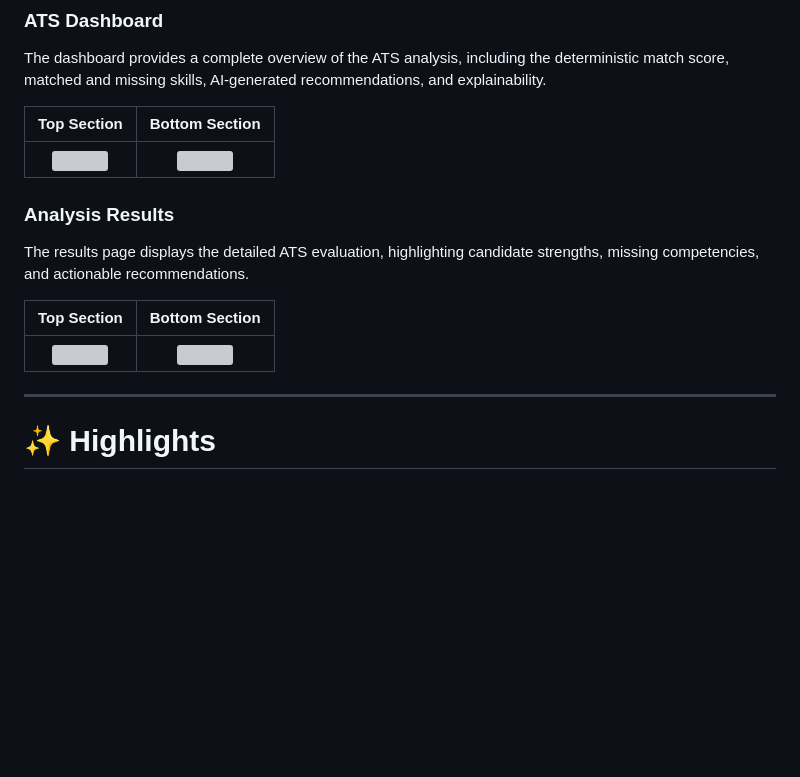
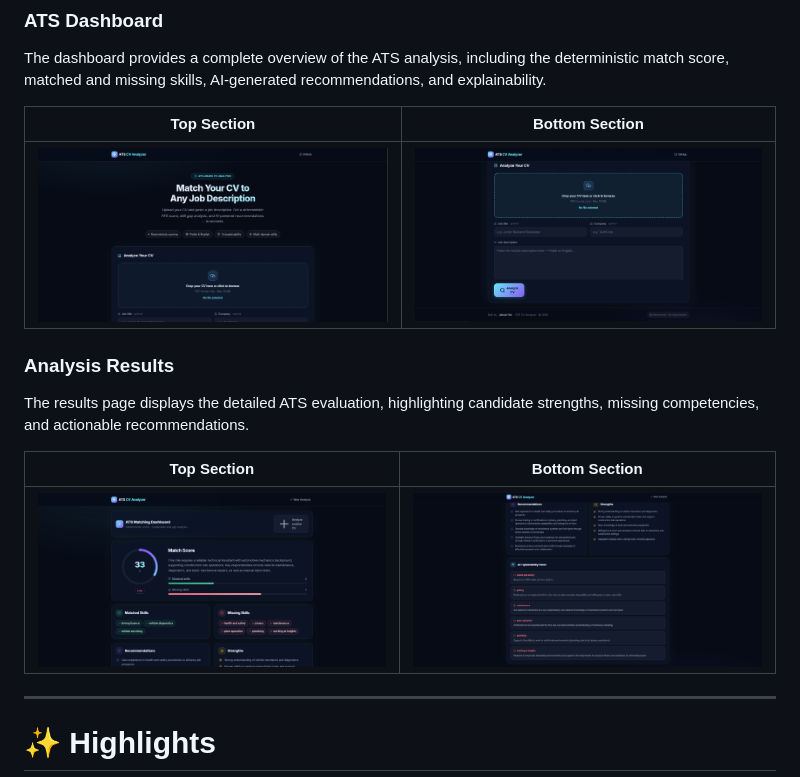
Before and after one commit to JakubHul/ai-cv-analizer, a Markdown page: README.md, the part around the change. Drawn GitHub-style; blank space fills up the shorter version; grey boxes are pictures that could not be loaded.

Commit message:
Fix screenshot file extension casing in README
Updated image paths in README.md to match actual file extensions
(.PNG instead of .png) — GitHub's filesystem is case-sensitive,
so the mismatch prevented screenshots from rendering.

```diff
--- a/README.md
+++ b/README.md
@@ -24,7 +24,7 @@ The dashboard provides a complete overview of the ATS analysis, including the de
 
 | Top Section | Bottom Section |
 |:-----------:|:--------------:|
-| ![](docs/screenshots/cv_analizer1.png) | ![](docs/screenshots/cv_analizer2.png) |
+| ![](docs/screenshots/cv_analizer1.PNG) | ![](docs/screenshots/cv_analizer2.PNG) |
 
 ### Analysis Results
 
@@ -32,7 +32,7 @@ The results page displays the detailed ATS evaluation, highlighting candidate st
 
 | Top Section | Bottom Section |
 |:-----------:|:--------------:|
-| ![](docs/screenshots/cv_analizer3.png) | ![](docs/screenshots/cv_analizer4.png) |
+| ![](docs/screenshots/cv_analizer3.PNG) | ![](docs/screenshots/cv_analizer4.PNG) |
 
 ---
 
```
